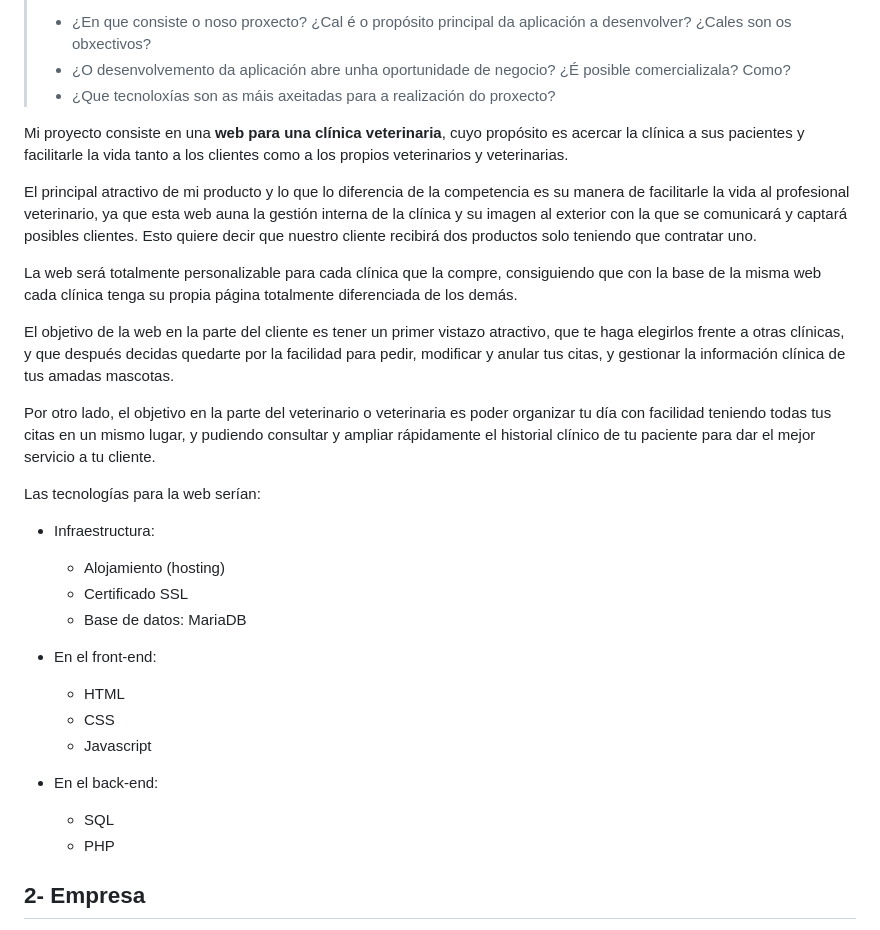
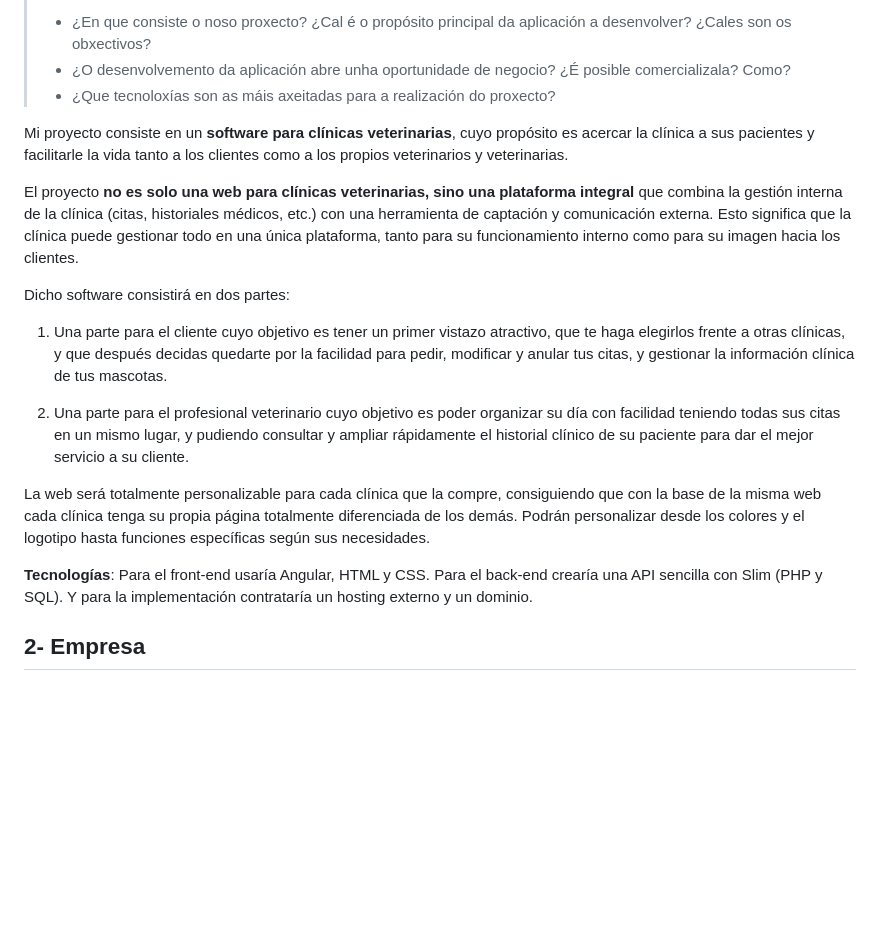
Before and after one commit to iriavidal/Proyecto-DAW, a Markdown page: doc/templates/1_Anteproxecto.md, the part around the change. GitHub-like rendering; blank space fills up the shorter version.

Commit message:
Corrección punto 1 finalizada

```diff
--- a/doc/templates/1_Anteproxecto.md
+++ b/doc/templates/1_Anteproxecto.md
@@ -33,33 +33,20 @@
 > - ¿O desenvolvemento da aplicación abre unha oportunidade de negocio? ¿É posible comercializala? Como?
 > - ¿Que tecnoloxías son as máis axeitadas para a realización do proxecto?
 
-Mi proyecto consiste en una **web para una clínica veterinaria**, cuyo propósito es acercar la clínica a sus pacientes y facilitarle la vida tanto a los clientes como a los propios veterinarios y veterinarias.
+Mi proyecto consiste en un **software para clínicas veterinarias**, cuyo propósito es acercar la clínica a sus pacientes y facilitarle la vida tanto a los clientes como a los propios veterinarios y veterinarias.
 
-El principal atractivo de mi producto y lo que lo diferencia de la competencia es su manera de facilitarle la vida al profesional veterinario, ya que esta web auna la gestión interna de la clínica y su imagen al exterior con la que se comunicará y captará posibles clientes. Esto quiere decir que nuestro cliente recibirá dos productos solo teniendo que contratar uno.
+El proyecto **no es solo una web para clínicas veterinarias, sino una plataforma integral** que combina la gestión interna de la clínica (citas, historiales médicos, etc.) con una herramienta de captación y comunicación externa. Esto significa que la clínica puede gestionar todo en una única plataforma, tanto para su funcionamiento interno como para su imagen hacia los clientes.
 
-La web será totalmente personalizable para cada clínica que la compre, consiguiendo que con la base de la misma web cada clínica tenga su propia página totalmente diferenciada de los demás.
+Dicho software consistirá en dos partes:
 
-El objetivo de la web en la parte del cliente es tener un primer vistazo atractivo, que te haga elegirlos frente a otras clínicas, y que después decidas quedarte por la facilidad para pedir, modificar y anular tus citas, y gestionar la información clínica de tus amadas mascotas.
+1. Una parte para el cliente cuyo objetivo es tener un primer vistazo atractivo, que te haga elegirlos frente a otras clínicas, y que después decidas quedarte por la facilidad para pedir, modificar y anular tus citas, y gestionar la información clínica de tus mascotas.
 
-Por otro lado, el objetivo en la parte del veterinario o veterinaria es poder organizar tu día con facilidad teniendo todas tus citas en un mismo lugar, y pudiendo consultar y ampliar rápidamente el historial clínico de tu paciente para dar el mejor servicio a tu cliente.
+2. Una parte para el profesional veterinario cuyo objetivo es poder organizar su día con facilidad teniendo todas sus citas en un mismo lugar, y pudiendo consultar y ampliar rápidamente el historial clínico de su paciente para dar el mejor servicio a su cliente.
 
-Las tecnologías para la web serían:
+La web será totalmente personalizable para cada clínica que la compre, consiguiendo que con la base de la misma web cada clínica tenga su propia página totalmente diferenciada de los demás. Podrán personalizar desde los colores y el logotipo hasta funciones específicas según sus necesidades.
 
-- Infraestructura:
-
-  - Alojamiento (hosting)
-  - Certificado SSL
-  - Base de datos: MariaDB
-
-- En el front-end:
-
-  - HTML
-  - CSS
-  - Javascript
-
-- En el back-end:
-  - SQL
-  - PHP
+**Tecnologías**:
+Para el front-end usaría Angular, HTML y CSS. Para el back-end crearía una API sencilla con Slim (PHP y SQL). Y para la implementación contrataría un hosting externo y un dominio.
 
 ## 2- Empresa
 
```
